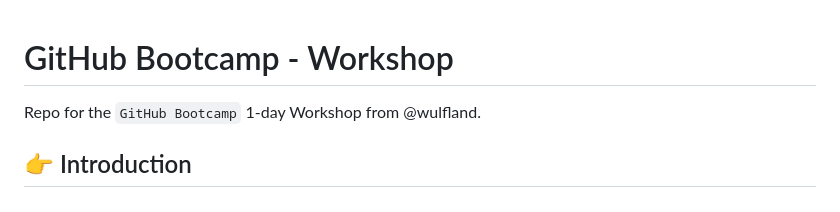
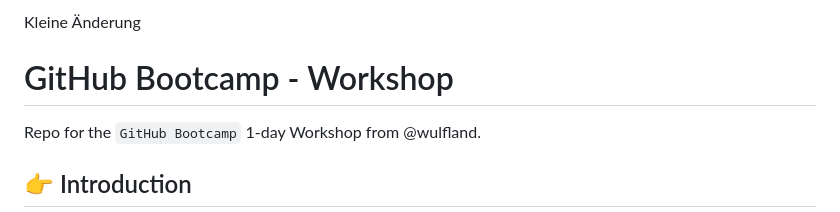
Before and after one commit to KonradSch/DXW23GithubBootCamp, a Markdown page: README.md, the part around the change. Rendered like a GitHub page.

```diff
--- a/README.md
+++ b/README.md
@@ -1,3 +1,4 @@
+Kleine Änderung
 # GitHub Bootcamp - Workshop
 
 Repo for the `GitHub Bootcamp` 1-day Workshop from @wulfland.
```
